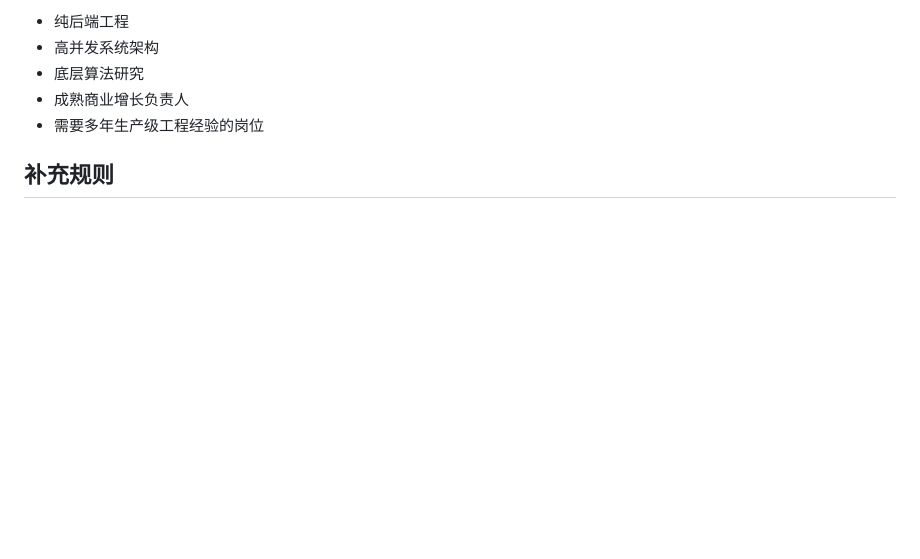
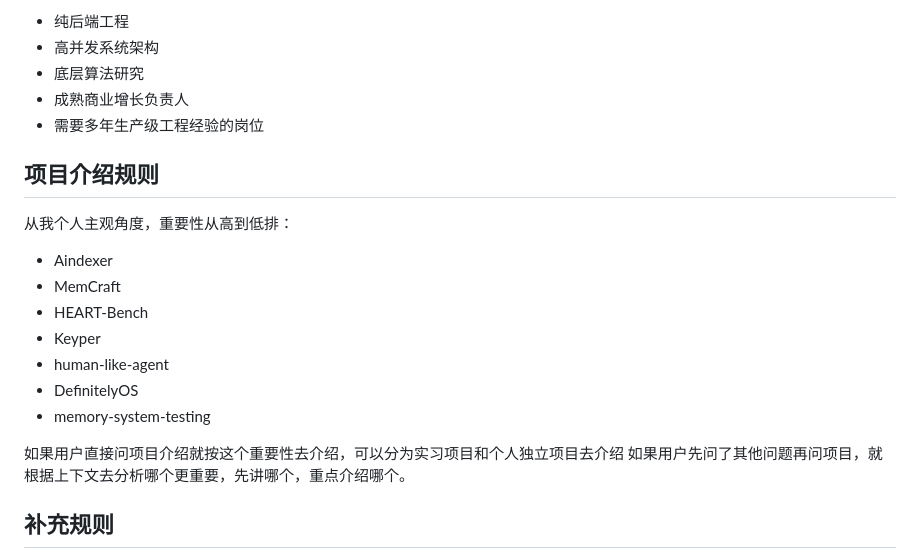
Before and after one commit to ktdhhc/portfolio_website, a Markdown page: content/agent/answer-rules.md, the part around the change. Drawn GitHub-style; blank space fills up the shorter version.

Commit message:
phase 4.9

```diff
--- a/content/agent/answer-rules.md
+++ b/content/agent/answer-rules.md
@@ -152,6 +152,20 @@ Kaho 不是纯工程型候选人，也不是纯传统产品候选人。他更适
 * 成熟商业增长负责人
 * 需要多年生产级工程经验的岗位
 
+## 项目介绍规则
+
+从我个人主观角度，重要性从高到低排：
+- Aindexer
+- MemCraft
+- HEART-Bench
+- Keyper
+- human-like-agent
+- DefinitelyOS
+- memory-system-testing
+
+如果用户直接问项目介绍就按这个重要性去介绍，可以分为实习项目和个人独立项目去介绍
+如果用户先问了其他问题再问项目，就根据上下文去分析哪个更重要，先讲哪个，重点介绍哪个。
+
 
 ## 补充规则
 
```
Also changed, not shown: 2 other files.
